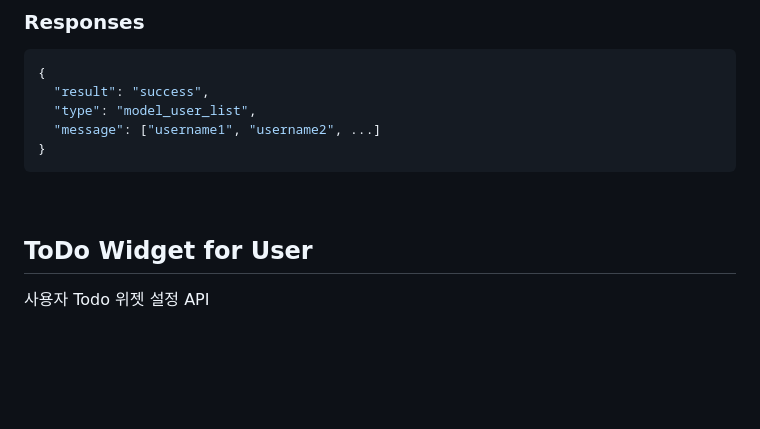
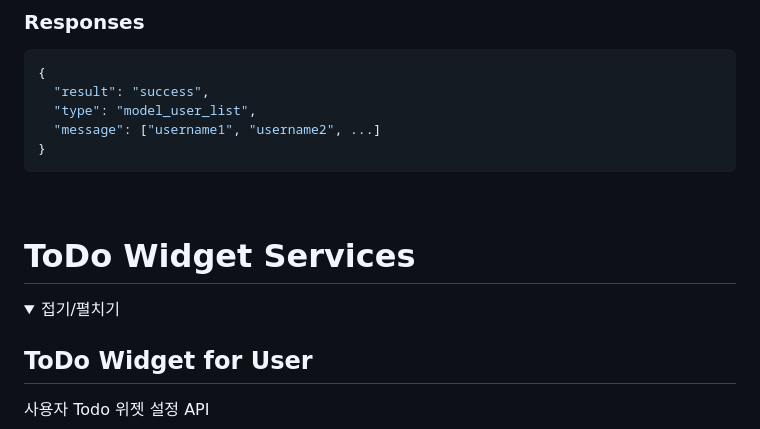
Before and after one commit to kim-do-hyeon/2024-jj-capstone-design, a Markdown page: Backend/readme.md, the part around one of its changes. Rendered like a GitHub page; folded sections open; blank space fills up the shorter version.

Commit message:
[Backend][Docs] api documentation

````diff
--- a/Backend/readme.md
+++ b/Backend/readme.md
@@ -452,6 +453,10 @@ GET /get_model_user_list
 }
 ```
 <br>
+
+# ToDo Widget Services
+<details>
+<summary>접기/펼치기</summary>
 
 ## ToDo Widget for User
 
````
Also changed, not shown: other parts of Backend/readme.md (+2 -1 lines).
